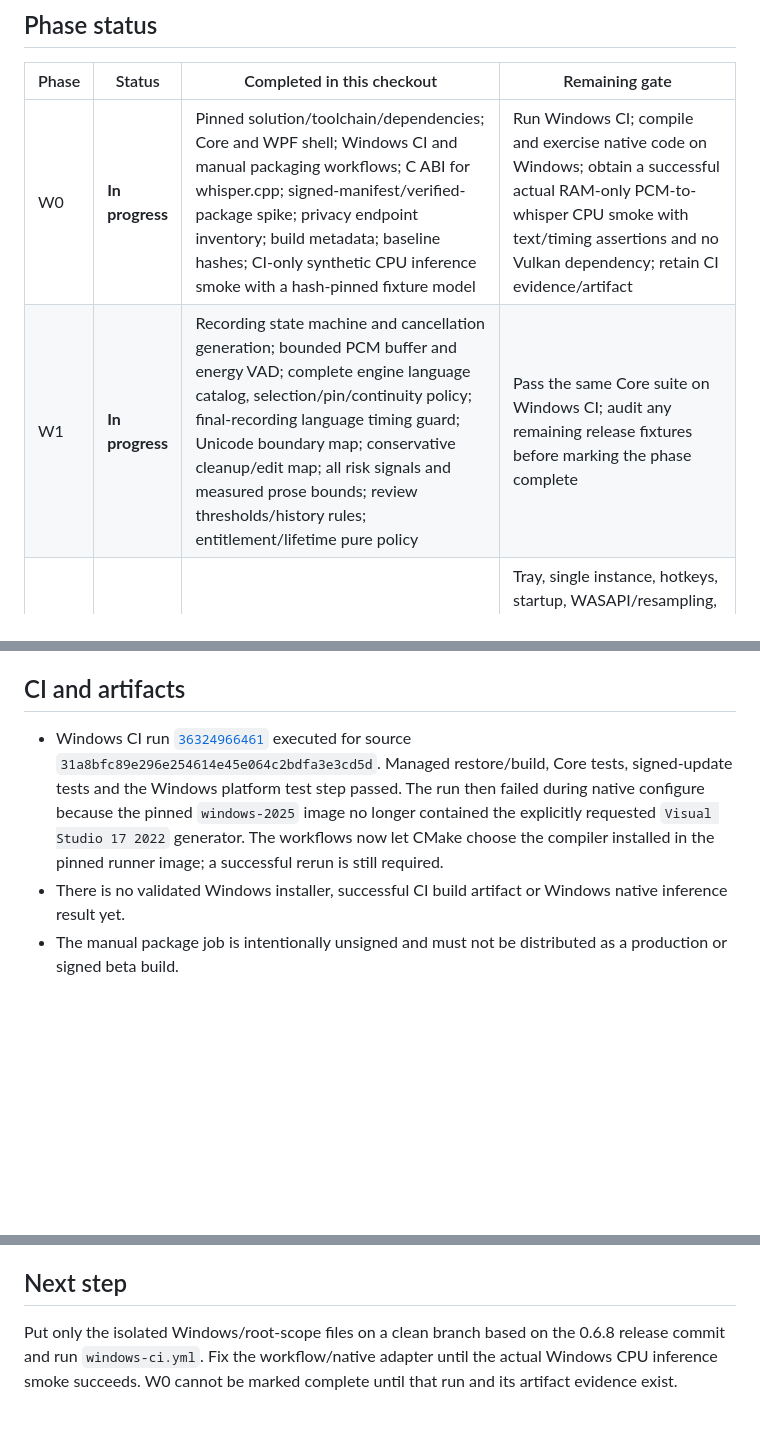
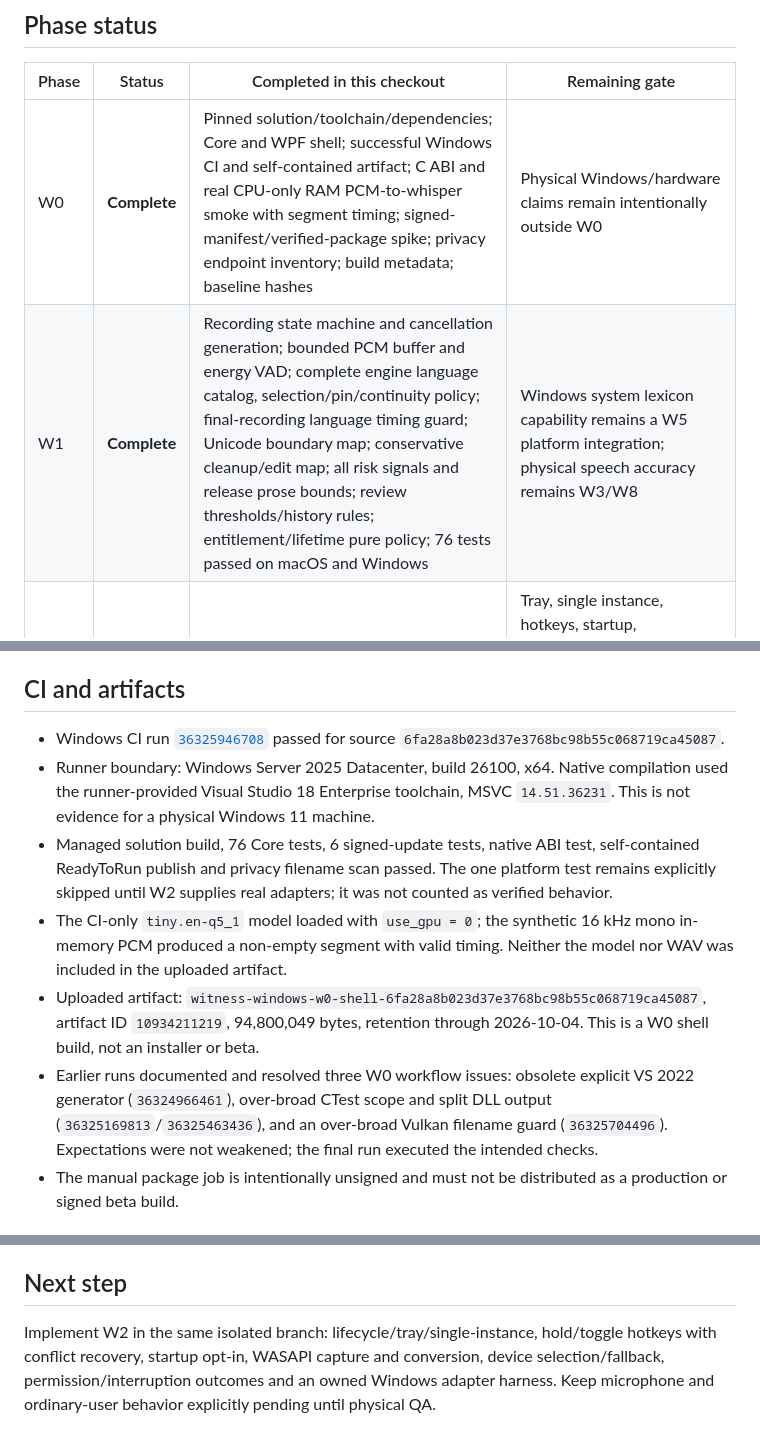
Before and after one commit to igskak/localdictation, a Markdown page: Windows/IMPLEMENTATION_STATUS.md, 3 parts joined by grey strips. GitHub-like rendering; blank space fills up the shorter version.

Commit message:
Record completed Windows W0 and W1

```diff
--- a/Windows/IMPLEMENTATION_STATUS.md
+++ b/Windows/IMPLEMENTATION_STATUS.md
@@ -23,8 +23,8 @@ cross-targeting on macOS is not reported as Windows validation.
 
 | Phase | Status | Completed in this checkout | Remaining gate |
 | --- | --- | --- | --- |
-| W0 | **In progress** | Pinned solution/toolchain/dependencies; Core and WPF shell; Windows CI and manual packaging workflows; C ABI for whisper.cpp; signed-manifest/verified-package spike; privacy endpoint inventory; build metadata; baseline hashes; CI-only synthetic CPU inference smoke with a hash-pinned fixture model | Run Windows CI; compile and exercise native code on Windows; obtain a successful actual RAM-only PCM-to-whisper CPU smoke with text/timing assertions and no Vulkan dependency; retain CI evidence/artifact |
-| W1 | **In progress** | Recording state machine and cancellation generation; bounded PCM buffer and energy VAD; complete engine language catalog, selection/pin/continuity policy; final-recording language timing guard; Unicode boundary map; conservative cleanup/edit map; all risk signals and measured prose bounds; review thresholds/history rules; entitlement/lifetime pure policy | Pass the same Core suite on Windows CI; audit any remaining release fixtures before marking the phase complete |
+| W0 | **Complete** | Pinned solution/toolchain/dependencies; Core and WPF shell; successful Windows CI and self-contained artifact; C ABI and real CPU-only RAM PCM-to-whisper smoke with segment timing; signed-manifest/verified-package spike; privacy endpoint inventory; build metadata; baseline hashes | Physical Windows/hardware claims remain intentionally outside W0 |
+| W1 | **Complete** | Recording state machine and cancellation generation; bounded PCM buffer and energy VAD; complete engine language catalog, selection/pin/continuity policy; final-recording language timing guard; Unicode boundary map; conservative cleanup/edit map; all risk signals and release prose bounds; review thresholds/history rules; entitlement/lifetime pure policy; 76 tests passed on macOS and Windows | Windows system lexicon capability remains a W5 platform integration; physical speech accuracy remains W3/W8 |
 | W2 | Not started | — | Tray, single instance, hotkeys, startup, WASAPI/resampling, device selection/fallback, permissions/interruption, activity UI and Windows adapter tests |
 | W3 | Not started | Native inference contract exists only as a W0 spike | Model manager, pinned product model/hash, offline reuse, cancellation, word mapping, CPU retry/Vulkan capability, leading-silence language corpus and synthetic DE/EN/RU/UK CI smoke |
 | W4 | Not started | — | UI Automation target/protected checks, modifier wait, clipboard-safe insertion, owned UI harness and race tests |
@@ -136,16 +136,27 @@ CI together with its synthetic WAV before artifact assembly.
 ## CI and artifacts
 
 - Windows CI run
-  [`36324966461`](https://github.com/igskak/localdictation/actions/runs/36324966461)
-  executed for source `31a8bfc89e296e254614e45e064c2bdfa3e3cd5d`.
-  Managed restore/build, Core tests, signed-update tests and the Windows
-  platform test step passed. The run then failed during native configure
-  because the pinned `windows-2025` image no longer contained the explicitly
-  requested `Visual Studio 17 2022` generator. The workflows now let CMake
-  choose the compiler installed in the pinned runner image; a successful rerun
-  is still required.
-- There is no validated Windows installer, successful CI build artifact or
-  Windows native inference result yet.
+  [`36325946708`](https://github.com/igskak/localdictation/actions/runs/36325946708)
+  passed for source `6fa28a8b023d37e3768bc98b55c068719ca45087`.
+- Runner boundary: Windows Server 2025 Datacenter, build 26100, x64. Native
+  compilation used the runner-provided Visual Studio 18 Enterprise toolchain,
+  MSVC `14.51.36231`. This is not evidence for a physical Windows 11 machine.
+- Managed solution build, 76 Core tests, 6 signed-update tests, native ABI test,
+  self-contained ReadyToRun publish and privacy filename scan passed. The one
+  platform test remains explicitly skipped until W2 supplies real adapters; it
+  was not counted as verified behavior.
+- The CI-only `tiny.en-q5_1` model loaded with `use_gpu = 0`; the synthetic
+  16 kHz mono in-memory PCM produced a non-empty segment with valid timing.
+  Neither the model nor WAV was included in the uploaded artifact.
+- Uploaded artifact:
+  `witness-windows-w0-shell-6fa28a8b023d37e3768bc98b55c068719ca45087`,
+  artifact ID `10934211219`, 94,800,049 bytes, retention through 2026-10-04.
+  This is a W0 shell build, not an installer or beta.
+- Earlier runs documented and resolved three W0 workflow issues: obsolete
+  explicit VS 2022 generator (`36324966461`), over-broad CTest scope and split
+  DLL output (`36325169813`/`36325463436`), and an over-broad Vulkan filename
+  guard (`36325704496`). Expectations were not weakened; the final run executed
+  the intended checks.
 - The manual package job is intentionally unsigned and must not be distributed
   as a production or signed beta build.
 
@@ -165,7 +176,8 @@ CI together with its synthetic WAV before artifact assembly.
 
 ## Next step
 
-Put only the isolated Windows/root-scope files on a clean branch based on the
-0.6.8 release commit and run `windows-ci.yml`. Fix the workflow/native adapter
-until the actual Windows CPU inference smoke succeeds. W0 cannot be marked
-complete until that run and its artifact evidence exist.
+Implement W2 in the same isolated branch: lifecycle/tray/single-instance,
+hold/toggle hotkeys with conflict recovery, startup opt-in, WASAPI capture and
+conversion, device selection/fallback, permission/interruption outcomes and an
+owned Windows adapter harness. Keep microphone and ordinary-user behavior
+explicitly pending until physical QA.
```
